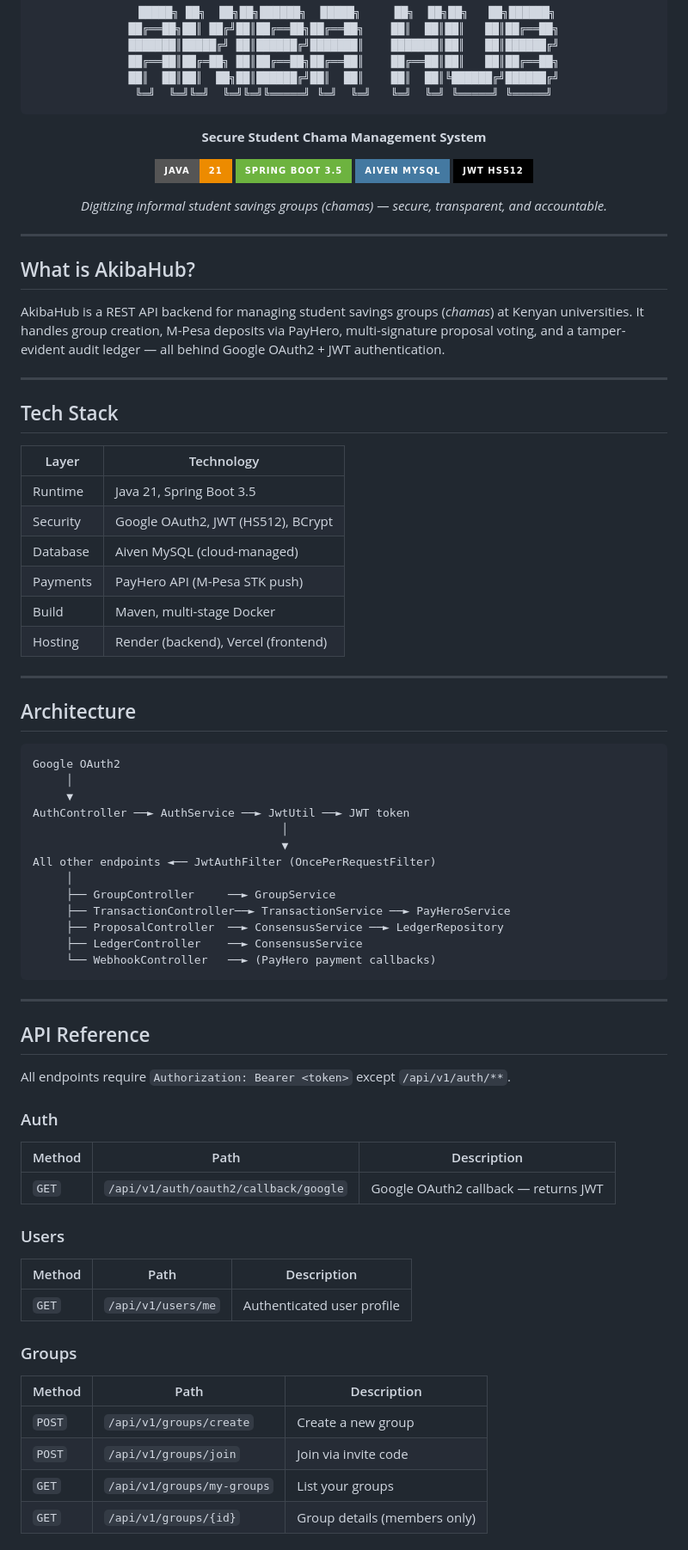
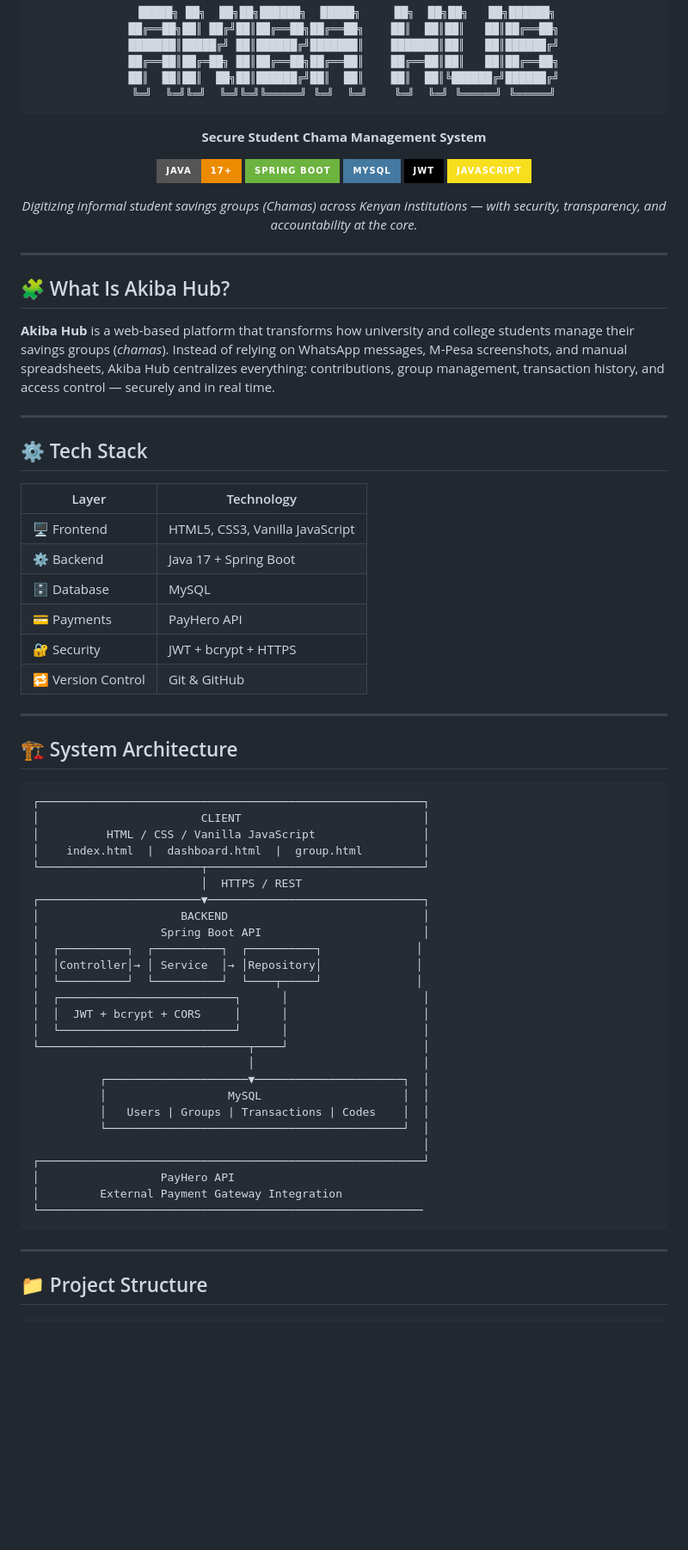
Before and after one commit to systems-jackal/akibahub, a Markdown page: README.md, the part around one of its changes. Shown at 86% size. GitHub-like rendering; badges without logos; blank space fills up the shorter version.

Commit message:
Recent readme fallback update

````diff
--- a/README.md
+++ b/README.md
@@ -6,81 +6,74 @@
 ███████║█████╔╝ ██║██████╔╝███████║    ███████║██║   ██║██████╔╝
 ██╔══██║██╔═██╗ ██║██╔══██╗██╔══██║    ██╔══██║██║   ██║██╔══██╗
 ██║  ██║██║  ██╗██║██████╔╝██║  ██║    ██║  ██║╚██████╔╝██████╔╝
-╚═╝  ╚═╝╚═╝  ╚═╝╚═╝╚═════╝ ╚═╝  ╚═╝   ╚═╝  ╚═╝ ╚═════╝ ╚═════╝
+╚═╝  ╚═╝╚═╝  ╚═╝╚═╝╚═════╝ ╚═╝  ╚═╝    ╚═╝  ╚═╝ ╚═════╝ ╚═════╝
 ```
 
 **Secure Student Chama Management System**
 
-![Java](https://img.shields.io/badge/Java-21-ED8B00?style=for-the-badge&logo=openjdk)
-![Spring Boot](https://img.shields.io/badge/Spring_Boot_3.5-6DB33F?style=for-the-badge&logo=spring-boot)
-![MySQL](https://img.shields.io/badge/Aiven_MySQL-4479A1?style=for-the-badge&logo=mysql)
-![JWT](https://img.shields.io/badge/JWT_HS512-000000?style=for-the-badge&logo=JSON%20web%20tokens)
+![Java](https://img.shields.io/badge/Java-17+-ED8B00?style=for-the-badge&logo=openjdk&logoColor=white)
+![Spring Boot](https://img.shields.io/badge/Spring_Boot-6DB33F?style=for-the-badge&logo=spring-boot&logoColor=white)
+![MySQL](https://img.shields.io/badge/MySQL-4479A1?style=for-the-badge&logo=mysql&logoColor=white)
+![JWT](https://img.shields.io/badge/JWT-000000?style=for-the-badge&logo=JSON%20web%20tokens&logoColor=white)
+![JavaScript](https://img.shields.io/badge/JavaScript-F7DF1E?style=for-the-badge&logo=javascript&logoColor=black)
 
-*Digitizing informal student savings groups (chamas) — secure, transparent, and accountable.*
+*Digitizing informal student savings groups (Chamas) across Kenyan institutions — with security, transparency, and accountability at the core.*
 
 </div>
 
 ---
 
-## What is AkibaHub?
+## 🧩 What Is Akiba Hub?
 
-AkibaHub is a REST API backend for managing student savings groups (*chamas*) at Kenyan universities.
-It handles group creation, M-Pesa deposits via PayHero, multi-signature proposal voting, and a tamper-evident audit ledger — all behind Google OAuth2 + JWT authentication.
+**Akiba Hub** is a web-based platform that transforms how university and college students manage their savings groups (*chamas*). Instead of relying on WhatsApp messages, M-Pesa screenshots, and manual spreadsheets, Akiba Hub centralizes everything: contributions, group management, transaction history, and access control — securely and in real time.
 
 ---
 
-## Tech Stack
+## ⚙️ Tech Stack
 
 | Layer | Technology |
 |---|---|
-| Runtime | Java 21, Spring Boot 3.5 |
-| Security | Google OAuth2, JWT (HS512), BCrypt |
-| Database | Aiven MySQL (cloud-managed) |
-| Payments | PayHero API (M-Pesa STK push) |
-| Build | Maven, multi-stage Docker |
-| Hosting | Render (backend), Vercel (frontend) |
+| 🖥️ Frontend | HTML5, CSS3, Vanilla JavaScript |
+| ⚙️ Backend | Java 17 + Spring Boot |
+| 🗄️ Database | MySQL |
+| 💳 Payments | PayHero API |
+| 🔐 Security | JWT + bcrypt + HTTPS |
+| 🔁 Version Control | Git & GitHub |
 
 ---
 
-## Architecture
+## 🏗️ System Architecture
 
 ```
-Google OAuth2
-     │
-     ▼
-AuthController ──► AuthService ──► JwtUtil ──► JWT token
-                                     │
-                                     ▼
-All other endpoints ◄── JwtAuthFilter (OncePerRequestFilter)
-     │
-     ├── GroupController     ──► GroupService
-     ├── TransactionController──► TransactionService ──► PayHeroService
-     ├── ProposalController  ──► ConsensusService ──► LedgerRepository
-     ├── LedgerController    ──► ConsensusService
-     └── WebhookController   ──► (PayHero payment callbacks)
+┌─────────────────────────────────────────────────────────┐
+│                        CLIENT                           │
+│          HTML / CSS / Vanilla JavaScript                │
+│    index.html  |  dashboard.html  |  group.html         │
+└────────────────────────┬────────────────────────────────┘
+                         │  HTTPS / REST
+┌────────────────────────▼────────────────────────────────┐
+│                     BACKEND                             │
+│                  Spring Boot API                        │
+│  ┌──────────┐  ┌──────────┐  ┌──────────┐              │
+│  │Controller│→ │ Service  │→ │Repository│              │
+│  └──────────┘  └──────────┘  └────┬─────┘              │
+│  ┌──────────────────────────┐      │                    │
+│  │  JWT + bcrypt + CORS     │      │                    │
+│  └──────────────────────────┘      │                    │
+└───────────────────────────────┬────┘                    │
+                                │                         │
+          ┌─────────────────────▼──────────────────────┐  │
+          │                  MySQL                     │  │
+          │   Users | Groups | Transactions | Codes    │  │
+          └────────────────────────────────────────────┘  │
+                                                          │
+┌─────────────────────────────────────────────────────────┘
+│                  PayHero API
+│         External Payment Gateway Integration
+└─────────────────────────────────────────────────────────
 ```
 
 ---
 
-## API Reference
+## 📁 Project Structure
 
-All endpoints require `Authorization: Bearer <token>` except `/api/v1/auth/**`.
-
-### Auth
-| Method | Path | Description |
-|---|---|---|
-| `GET` | `/api/v1/auth/oauth2/callback/google` | Google OAuth2 callback — returns JWT |
-
-### Users
-| Method | Path | Description |
-|---|---|---|
-| `GET` | `/api/v1/users/me` | Authenticated user profile |
-
-### Groups
-| Method | Path | Description |
-|---|---|---|
-| `POST` | `/api/v1/groups/create` | Create a new group |
-| `POST` | `/api/v1/groups/join` | Join via invite code |
-| `GET` | `/api/v1/groups/my-groups` | List your groups |
-| `GET` | `/api/v1/groups/{id}` | Group details (members only) |
-
````
Also changed, not shown: other parts of README.md (+159 -126 lines).
